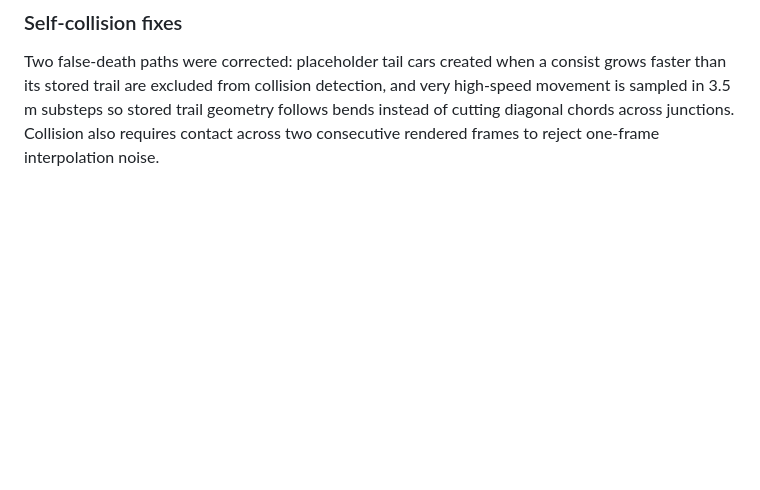
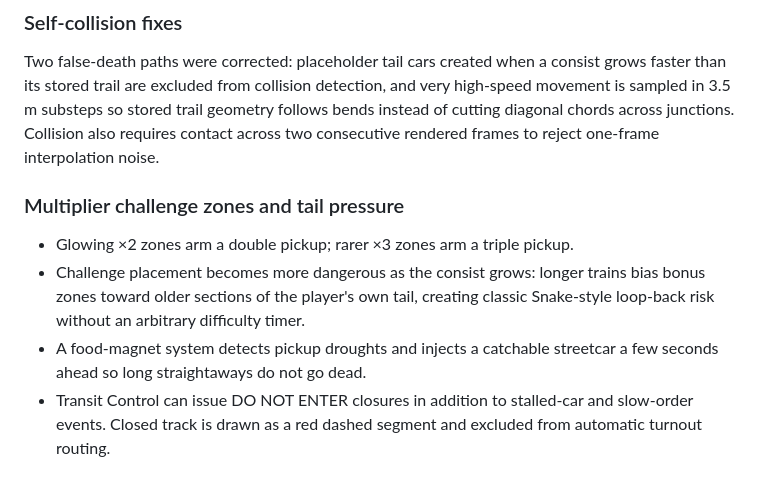
Before and after one commit to agilesyndrome/snakettc, a Markdown page: README.md, the part around the change. Rendered like a GitHub page; blank space fills up the shorter version.

Commit message:
Document multiplier zones and tail pressure

```diff
--- a/README.md
+++ b/README.md
@@ -91,3 +91,11 @@ Every successful streetcar coupling writes a compact 30-day first-party cookie c
 ### Self-collision fixes
 
 Two false-death paths were corrected: placeholder tail cars created when a consist grows faster than its stored trail are excluded from collision detection, and very high-speed movement is sampled in 3.5 m substeps so stored trail geometry follows bends instead of cutting diagonal chords across junctions. Collision also requires contact across two consecutive rendered frames to reject one-frame interpolation noise.
+
+
+### Multiplier challenge zones and tail pressure
+
+- Glowing ×2 zones arm a double pickup; rarer ×3 zones arm a triple pickup.
+- Challenge placement becomes more dangerous as the consist grows: longer trains bias bonus zones toward older sections of the player's own tail, creating classic Snake-style loop-back risk without an arbitrary difficulty timer.
+- A food-magnet system detects pickup droughts and injects a catchable streetcar a few seconds ahead so long straightaways do not go dead.
+- Transit Control can issue DO NOT ENTER closures in addition to stalled-car and slow-order events. Closed track is drawn as a red dashed segment and excluded from automatic turnout routing.
```
